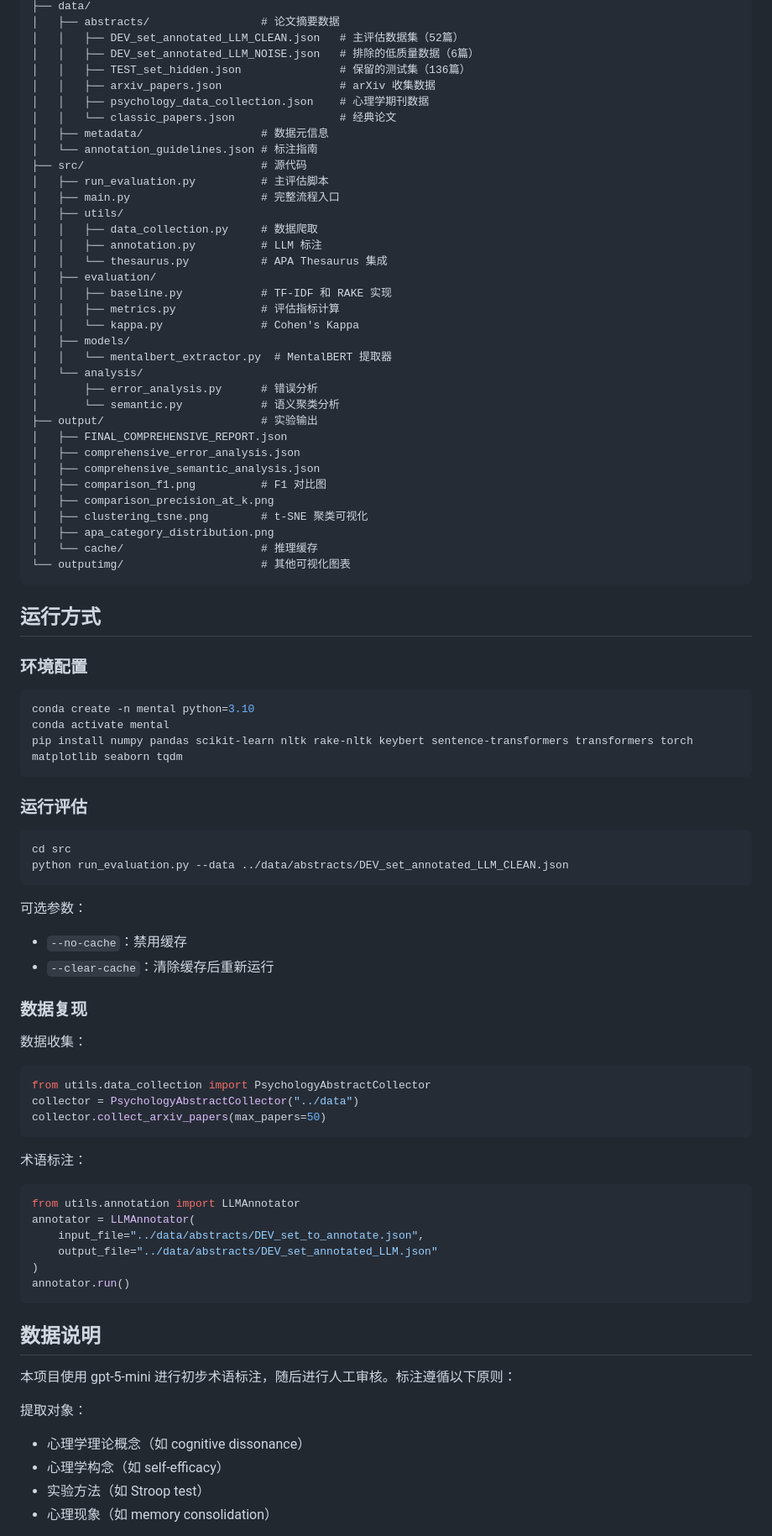
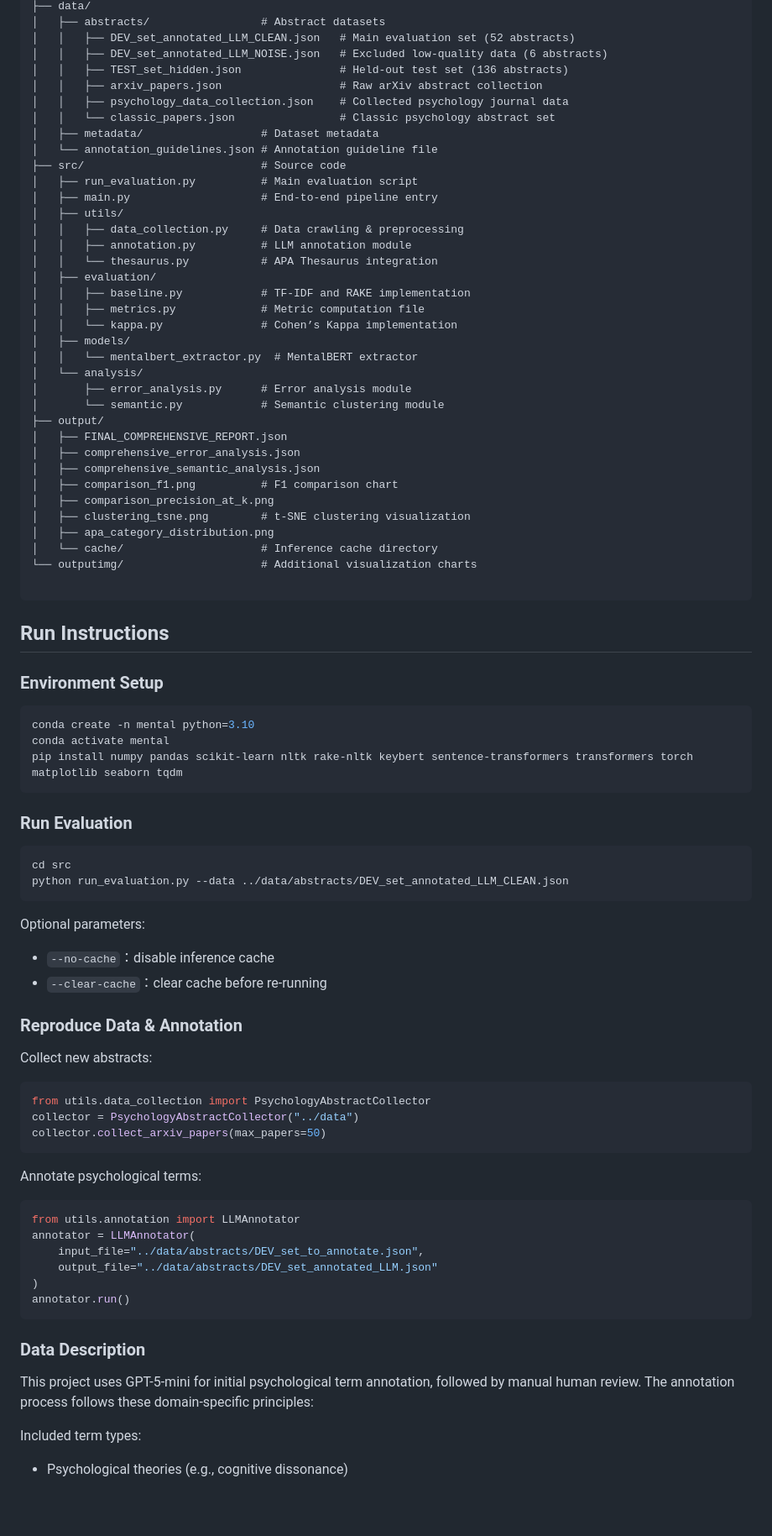
Before and after one commit to Zora0526/APA-Thesaurus-Term-Extraction-Comparison, a Markdown page: mental/README.md, the part around the change printed below. Shown: that part at 84% size. Rendered like a GitHub page; blank space fills up the shorter version.

````diff
--- a/mental/README.md
+++ b/mental/README.md
@@ -66,44 +72,45 @@ mental/
 ├── data/
-│   ├── abstracts/                 # 论文摘要数据
-│   │   ├── DEV_set_annotated_LLM_CLEAN.json   # 主评估数据集（52篇）
-│   │   ├── DEV_set_annotated_LLM_NOISE.json   # 排除的低质量数据（6篇）
-│   │   ├── TEST_set_hidden.json               # 保留的测试集（136篇）
-│   │   ├── arxiv_papers.json                  # arXiv 收集数据
-│   │   ├── psychology_data_collection.json    # 心理学期刊数据
-│   │   └── classic_papers.json                # 经典论文
-│   ├── metadata/                  # 数据元信息
-│   └── annotation_guidelines.json # 标注指南
-├── src/                           # 源代码
-│   ├── run_evaluation.py          # 主评估脚本
-│   ├── main.py                    # 完整流程入口
+│   ├── abstracts/                 # Abstract datasets
+│   │   ├── DEV_set_annotated_LLM_CLEAN.json   # Main evaluation set (52 abstracts)
+│   │   ├── DEV_set_annotated_LLM_NOISE.json   # Excluded low-quality data (6 abstracts)
+│   │   ├── TEST_set_hidden.json               # Held-out test set (136 abstracts)
+│   │   ├── arxiv_papers.json                  # Raw arXiv abstract collection
+│   │   ├── psychology_data_collection.json    # Collected psychology journal data
+│   │   └── classic_papers.json                # Classic psychology abstract set
+│   ├── metadata/                  # Dataset metadata
+│   └── annotation_guidelines.json # Annotation guideline file
+├── src/                           # Source code
+│   ├── run_evaluation.py          # Main evaluation script
+│   ├── main.py                    # End-to-end pipeline entry
 │   ├── utils/
-│   │   ├── data_collection.py     # 数据爬取
-│   │   ├── annotation.py          # LLM 标注
-│   │   └── thesaurus.py           # APA Thesaurus 集成
+│   │   ├── data_collection.py     # Data crawling & preprocessing
+│   │   ├── annotation.py          # LLM annotation module
+│   │   └── thesaurus.py           # APA Thesaurus integration
 │   ├── evaluation/
-│   │   ├── baseline.py            # TF-IDF 和 RAKE 实现
-│   │   ├── metrics.py             # 评估指标计算
-│   │   └── kappa.py               # Cohen's Kappa
+│   │   ├── baseline.py            # TF-IDF and RAKE implementation
+│   │   ├── metrics.py             # Metric computation file
+│   │   └── kappa.py               # Cohen’s Kappa implementation
 │   ├── models/
-│   │   └── mentalbert_extractor.py  # MentalBERT 提取器
+│   │   └── mentalbert_extractor.py  # MentalBERT extractor
 │   └── analysis/
-│       ├── error_analysis.py      # 错误分析
-│       └── semantic.py            # 语义聚类分析
-├── output/                        # 实验输出
+│       ├── error_analysis.py      # Error analysis module
+│       └── semantic.py            # Semantic clustering module
+├── output/
 │   ├── FINAL_COMPREHENSIVE_REPORT.json
 │   ├── comprehensive_error_analysis.json
 │   ├── comprehensive_semantic_analysis.json
-│   ├── comparison_f1.png          # F1 对比图
+│   ├── comparison_f1.png          # F1 comparison chart
 │   ├── comparison_precision_at_k.png
-│   ├── clustering_tsne.png        # t-SNE 聚类可视化
+│   ├── clustering_tsne.png        # t-SNE clustering visualization
 │   ├── apa_category_distribution.png
-│   └── cache/                     # 推理缓存
-└── outputimg/                     # 其他可视化图表
+│   └── cache/                     # Inference cache directory
+└── outputimg/                     # Additional visualization charts
+
 ```
 
-## 运行方式
+## Run Instructions
 
-### 环境配置
+### Environment Setup
 
 ```bash
 conda create -n mental python=3.10
@@ -111,27 +118,27 @@ conda activate mental
 pip install numpy pandas scikit-learn nltk rake-nltk keybert sentence-transformers transformers torch matplotlib seaborn tqdm
 ```
 
-### 运行评估
+### Run Evaluation
 
 ```bash
 cd src
 python run_evaluation.py --data ../data/abstracts/DEV_set_annotated_LLM_CLEAN.json
 ```
 
-可选参数：
-- `--no-cache`：禁用缓存
-- `--clear-cache`：清除缓存后重新运行
+Optional parameters:
+- `--no-cache`：disable inference cache
+- `--clear-cache`：clear cache before re-running
 
-### 数据复现
+### Reproduce Data & Annotation
 
-数据收集：
+Collect new abstracts:
 ```python
 from utils.data_collection import PsychologyAbstractCollector
 collector = PsychologyAbstractCollector("../data")
 collector.collect_arxiv_papers(max_papers=50)
 ```
 
-术语标注：
+Annotate psychological terms:
 ```python
 from utils.annotation import LLMAnnotator
 annotator = LLMAnnotator(
@@ -141,13 +148,10 @@ annotator = LLMAnnotator(
 annotator.run()
 ```
 
-## 数据说明
+### Data Description
 
-本项目使用 gpt-5-mini 进行初步术语标注，随后进行人工审核。标注遵循以下原则：
+This project uses GPT-5-mini for initial psychological term annotation, followed by manual human review. The annotation process follows these domain-specific principles:
 
-提取对象：
-- 心理学理论概念（如 cognitive dissonance）
-- 心理学构念（如 self-efficacy）
-- 实验方法（如 Stroop test）
-- 心理现象（如 memory consolidation）
+Included term types:
+- Psychological theories (e.g., cognitive dissonance)
 
````
Also changed, not shown: other parts of mental/README.md (+51 -36 lines).
